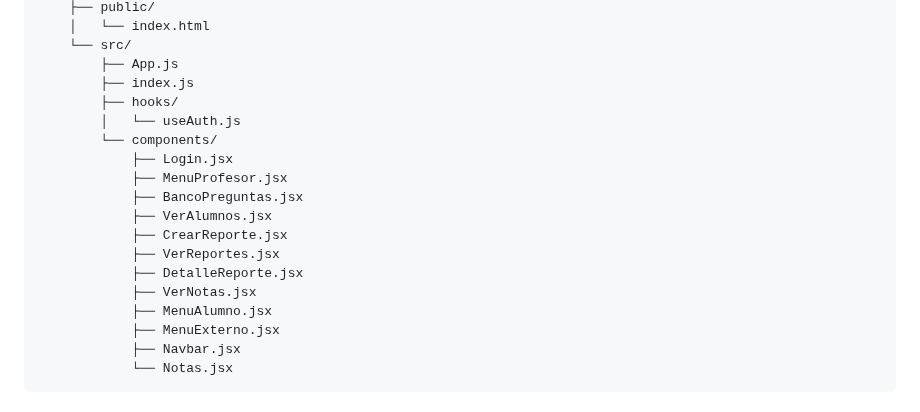
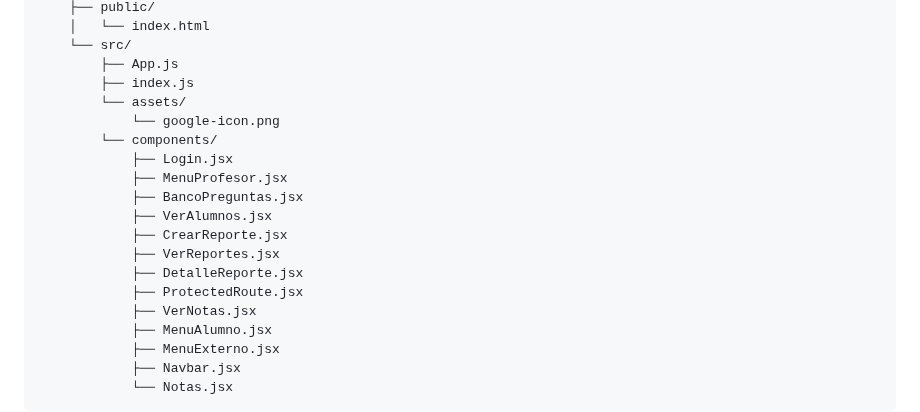
Before and after one commit to blitztanz/GRUPO06-2025-PROYINF, a Markdown page: README.md, the part around the change. Drawn GitHub-style.

Commit message:
tung tung sahur funk 5

```diff
--- a/README.md
+++ b/README.md
@@ -66,8 +66,8 @@ plataforma_PAES/
     └── src/
         ├── App.js
         ├── index.js
-        ├── hooks/
-        │   └── useAuth.js
+        └── assets/
+            └── google-icon.png
         └── components/
             ├── Login.jsx
             ├── MenuProfesor.jsx
@@ -76,6 +76,7 @@ plataforma_PAES/
             ├── CrearReporte.jsx
             ├── VerReportes.jsx
             ├── DetalleReporte.jsx
+            ├── ProtectedRoute.jsx
             ├── VerNotas.jsx
             ├── MenuAlumno.jsx
             ├── MenuExterno.jsx
```
